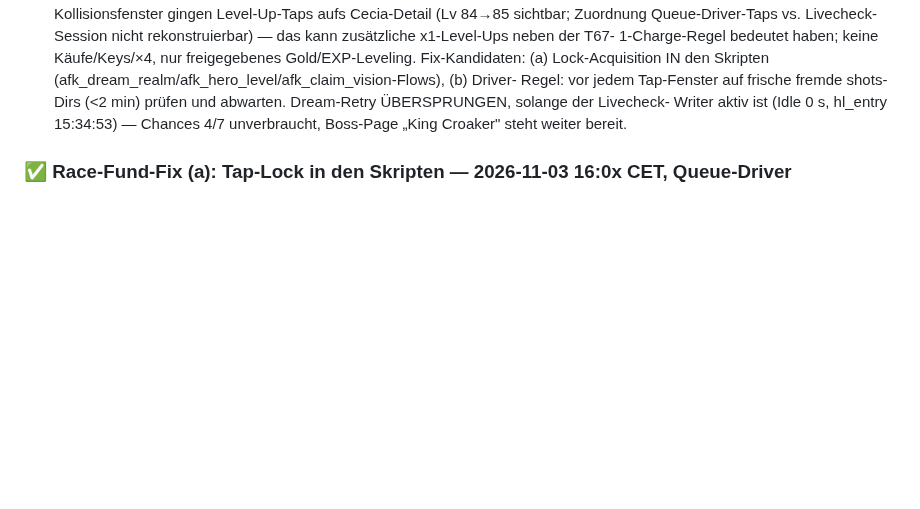
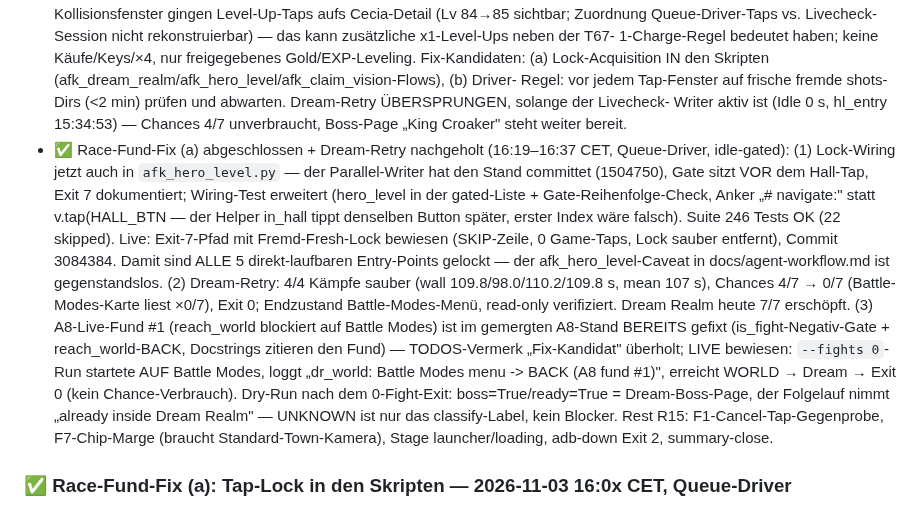
Before and after one commit to SiLeet/spectre, a Markdown page: TODOS.md, the part around the change. Rendered like a GitHub page; blank space fills up the shorter version.

Commit message:
todos: race-fix (a) closed (hero_level wired, 3084384), Dream-Retry 4/4 -> 0/7 chances, A8 fund #1 fix live-verified (already merged)

```diff
--- a/TODOS.md
+++ b/TODOS.md
@@ -956,6 +956,31 @@ Resonance-Heroes-74-vs-RL-80-Widerspruch bleibt beobachtungsrelevant.
   prüfen und abwarten. Dream-Retry ÜBERSPRUNGEN, solange der Livecheck-
   Writer aktiv ist (Idle 0 s, hl_entry 15:34:53) — Chances 4/7
   unverbraucht, Boss-Page „King Croaker" steht weiter bereit.
+- ✅ Race-Fund-Fix (a) abgeschlossen + Dream-Retry nachgeholt (16:19–16:37
+  CET, Queue-Driver, idle-gated): (1) Lock-Wiring jetzt auch in
+  `afk_hero_level.py` — der Parallel-Writer hat den Stand committet
+  (1504750), Gate sitzt VOR dem Hall-Tap, Exit 7 dokumentiert; Wiring-Test
+  erweitert (hero_level in der gated-Liste + Gate-Reihenfolge-Check,
+  Anker „# navigate:" statt v.tap(HALL_BTN — der Helper in_hall tippt
+  denselben Button später, erster Index wäre falsch). Suite 246 Tests OK
+  (22 skipped). Live: Exit-7-Pfad mit Fremd-Fresh-Lock bewiesen (SKIP-Zeile,
+  0 Game-Taps, Lock sauber entfernt), Commit 3084384. Damit sind ALLE 5
+  direkt-laufbaren Entry-Points gelockt — der afk_hero_level-Caveat in
+  docs/agent-workflow.md ist gegenstandslos. (2) Dream-Retry: 4/4 Kämpfe
+  sauber (wall 109.8/98.0/110.2/109.8 s, mean 107 s), Chances 4/7 → 0/7
+  (Battle-Modes-Karte liest ×0/7), Exit 0; Endzustand Battle-Modes-Menü,
+  read-only verifiziert. Dream Realm heute 7/7 erschöpft. (3) A8-Live-Fund
+  #1 (reach_world blockiert auf Battle Modes) ist im gemergten A8-Stand
+  BEREITS gefixt (is_fight-Negativ-Gate + reach_world-BACK, Docstrings
+  zitieren den Fund) — TODOS-Vermerk „Fix-Kandidat" überholt; LIVE
+  bewiesen: `--fights 0`-Run startete AUF Battle Modes, loggt
+  „dr_world: Battle Modes menu -> BACK (A8 fund #1)", erreicht WORLD →
+  Dream → Exit 0 (kein Chance-Verbrauch). Dry-Run nach dem 0-Fight-Exit:
+  boss=True/ready=True = Dream-Boss-Page, der Folgelauf nimmt
+  „already inside Dream Realm" — UNKNOWN ist nur das classify-Label,
+  kein Blocker. Rest R15: F1-Cancel-Tap-Gegenprobe, F7-Chip-Marge
+  (braucht Standard-Town-Kamera), Stage launcher/loading, adb-down
+  Exit 2, summary-close.
 
 
 ### ✅ Race-Fund-Fix (a): Tap-Lock in den Skripten — 2026-11-03 16:0x CET, Queue-Driver
```
